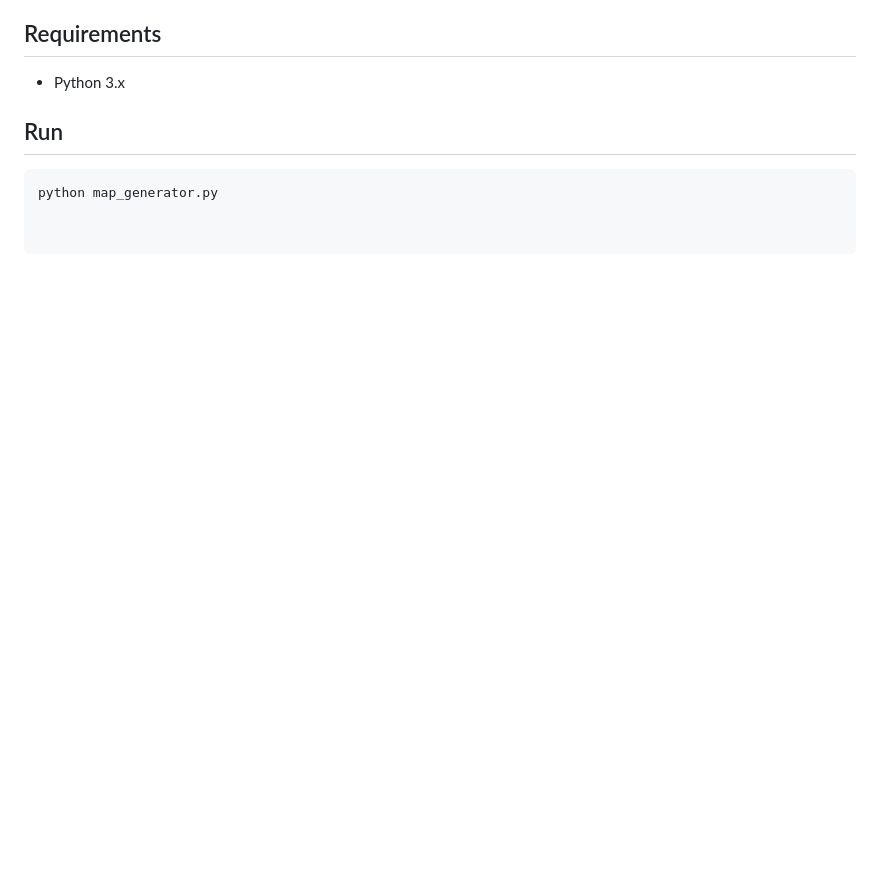
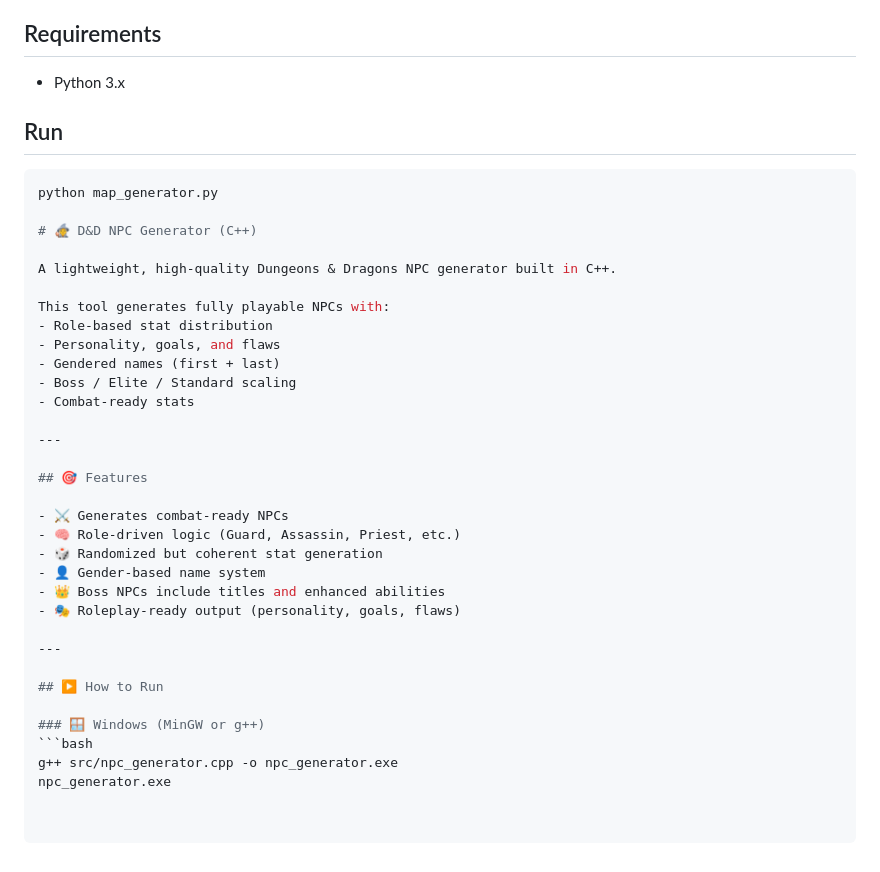
Before and after one commit to PromethiusPaul/Projects-, a Markdown page: README.md, the part around the change. Drawn GitHub-style; blank space fills up the shorter version.

````diff
--- a/README.md
+++ b/README.md
@@ -622,3 +622,34 @@ Procedural alien world generator using noise + climate simulation.
 
 ```bash
 python map_generator.py
+
+# 🧙 D&D NPC Generator (C++)
+
+A lightweight, high-quality Dungeons & Dragons NPC generator built in C++.
+
+This tool generates fully playable NPCs with:
+- Role-based stat distribution
+- Personality, goals, and flaws
+- Gendered names (first + last)
+- Boss / Elite / Standard scaling
+- Combat-ready stats
+
+---
+
+## 🎯 Features
+
+- ⚔️ Generates combat-ready NPCs
+- 🧠 Role-driven logic (Guard, Assassin, Priest, etc.)
+- 🎲 Randomized but coherent stat generation
+- 👤 Gender-based name system
+- 👑 Boss NPCs include titles and enhanced abilities
+- 🎭 Roleplay-ready output (personality, goals, flaws)
+
+---
+
+## ▶️ How to Run
+
+### 🪟 Windows (MinGW or g++)
+```bash
+g++ src/npc_generator.cpp -o npc_generator.exe
+npc_generator.exe
````
